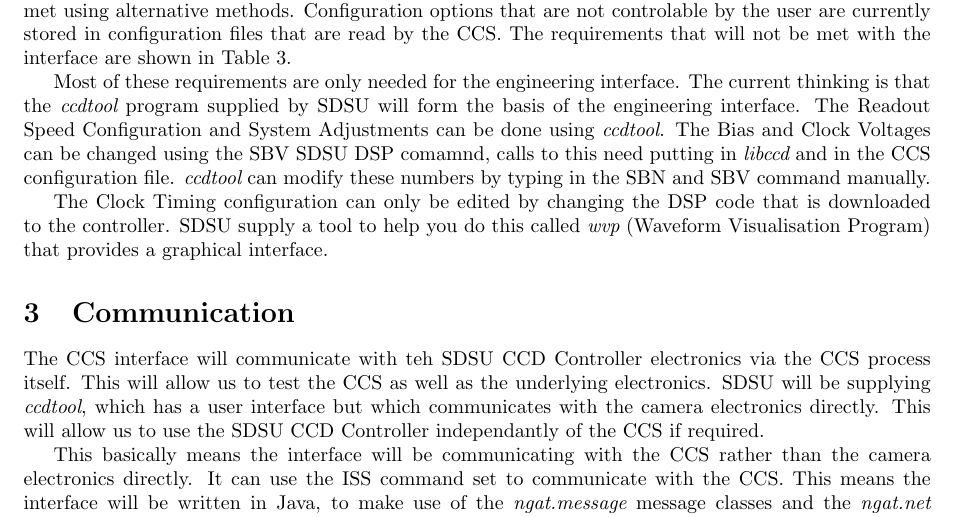
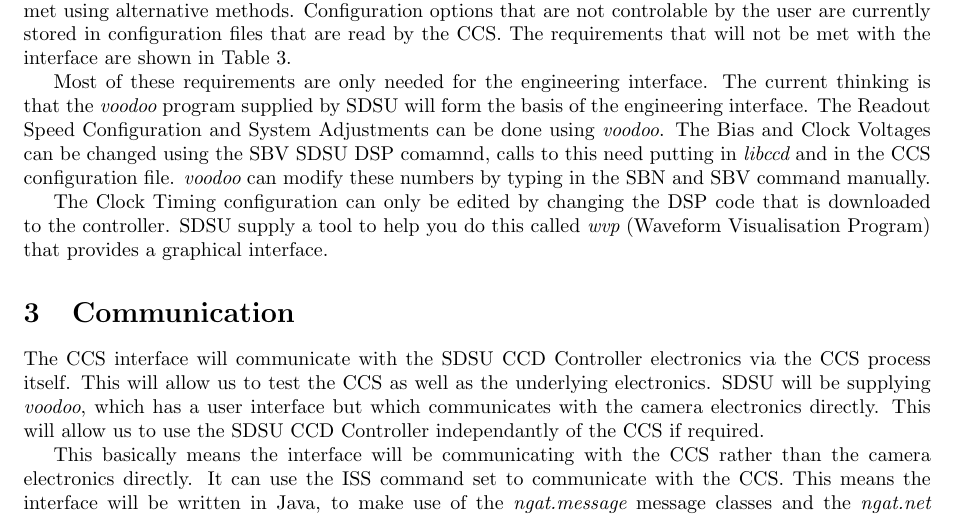
Before and after one commit to LivTel/ics_gui, a LaTeX paper (latex/ccs_gui_design.tex): part of page 3 of 9, cut so that both start at the same text. Compiled offline with pdfLaTeX.

Commit message:
Changed ccdtool to the voodoo tool.

```diff
--- a/latex/ccs_gui_design.tex
+++ b/latex/ccs_gui_design.tex
@@ -167,19 +167,19 @@ CCDR32.6	& Filter Wheel Configuration & The ability to alter the mapping of the
 \end{table}
 
 Most of these requirements are only needed for the engineering interface. The current thinking is that the
-{\em ccdtool} program supplied by SDSU will form the basis of the engineering interface. The
-Readout Speed Configuration and System Adjustments can be done using {\em ccdtool}. The Bias and Clock Voltages
+{\em voodoo} program supplied by SDSU will form the basis of the engineering interface. The
+Readout Speed Configuration and System Adjustments can be done using {\em voodoo}. The Bias and Clock Voltages
 can be changed using the SBV SDSU DSP comamnd, calls to this need putting in {\em libccd} and in the CCS
-configuration file. {\em ccdtool} can modify these numbers by typing in the SBN and SBV command manually.
+configuration file. {\em voodoo} can modify these numbers by typing in the SBN and SBV command manually.
 
 The Clock Timing configuration can only be edited by changing the DSP code that is downloaded to the
 controller. SDSU supply a tool to help you do this called {\em wvp} (Waveform Visualisation Program)
 that provides a graphical interface.
 
 \section{Communication}
-The CCS interface will communicate with teh SDSU CCD Controller electronics via the CCS process
+The CCS interface will communicate with the SDSU CCD Controller electronics via the CCS process
 itself. This will allow us to test the CCS as well as the underlying electronics. SDSU will be supplying
-{\em ccdtool}, which has a user interface but which communicates with the camera electronics directly. This will
+{\em voodoo}, which has a user interface but which communicates with the camera electronics directly. This will
 allow us to use the SDSU CCD Controller independantly of the CCS if required.
 
 This basically means the interface will be communicating with the CCS rather than the camera electronics
```
